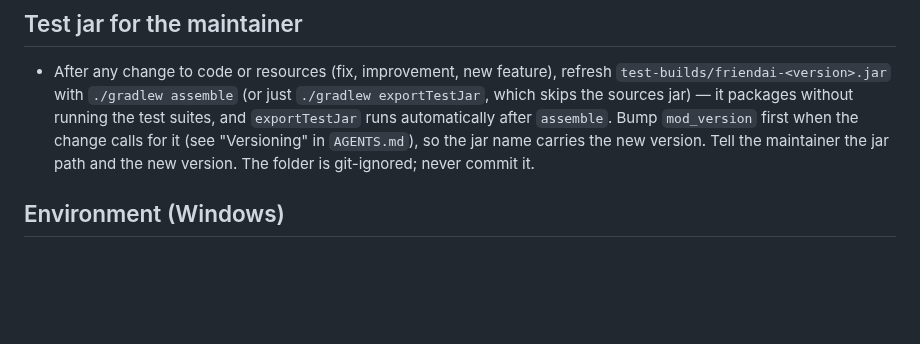
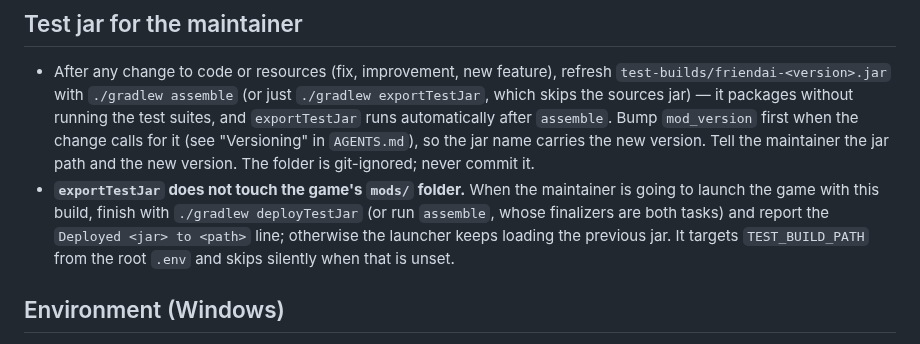
Before and after one commit to NemoKing1210/Friendai, a Markdown page: CLAUDE.md, the part around the change. Rendered like a GitHub page; blank space fills up the shorter version.

```diff
--- a/CLAUDE.md
+++ b/CLAUDE.md
@@ -15,6 +15,7 @@ The shared project guide is two files: `AGENTS.md` (imported above) for commands
 ## Test jar for the maintainer
 
 - After any change to code or resources (fix, improvement, new feature), refresh `test-builds/friendai-<version>.jar` with `./gradlew assemble` (or just `./gradlew exportTestJar`, which skips the sources jar) — it packages without running the test suites, and `exportTestJar` runs automatically after `assemble`. Bump `mod_version` first when the change calls for it (see "Versioning" in `AGENTS.md`), so the jar name carries the new version. Tell the maintainer the jar path and the new version. The folder is git-ignored; never commit it.
+- **`exportTestJar` does not touch the game's `mods/` folder.** When the maintainer is going to launch the game with this build, finish with `./gradlew deployTestJar` (or run `assemble`, whose finalizers are both tasks) and report the `Deployed <jar> to <path>` line; otherwise the launcher keeps loading the previous jar. It targets `TEST_BUILD_PATH` from the root `.env` and skips silently when that is unset.
 
 ## Environment (Windows)
 
```
Also changed, not shown: AGENTS.md (+6 -4 lines).
